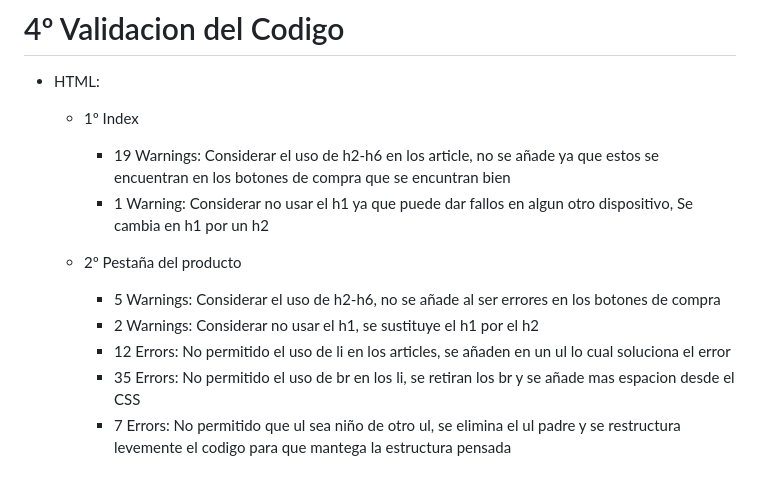
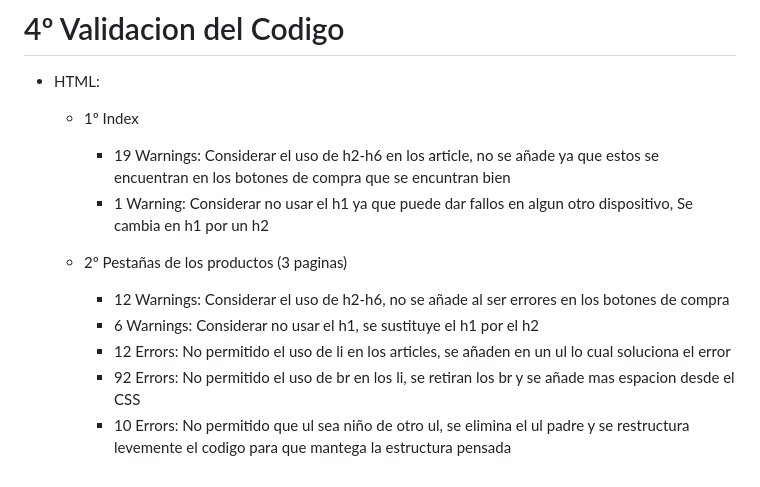
Before and after one commit to AdrianDiaz24/proyecto-Lenguaje-de-marcas, a Markdown page: README.md, the part around the change. Rendered like a GitHub page.

Commit message:
validacion de 5 paginas y informe de correcciones

```diff
--- a/README.md
+++ b/README.md
@@ -206,9 +206,9 @@ Se decide que cada opcion este recuadrada y sea despregable, en la seccion pedid
     - 19 Warnings: Considerar el uso de h2-h6 en los article, no se añade ya que estos se encuentran en los botones de compra que se encuntran bien
     - 1 Warning: Considerar no usar el h1 ya que puede dar fallos en algun otro dispositivo, Se cambia en h1 por un h2
 
-  - 2º Pestaña del producto
-    - 5 Warnings: Considerar el uso de h2-h6, no se añade al ser errores en los botones de compra
-    - 2 Warnings: Considerar no usar el h1, se sustituye el h1 por el h2
+  - 2º Pestañas de los productos (3 paginas)
+    - 12 Warnings: Considerar el uso de h2-h6, no se añade al ser errores en los botones de compra
+    - 6 Warnings: Considerar no usar el h1, se sustituye el h1 por el h2
     - 12 Errors: No permitido el uso de li en los articles, se añaden en un ul lo cual soluciona el error
-    - 35 Errors: No permitido el uso de br en los li, se retiran los br y se añade mas espacion desde el CSS
-    - 7 Errors: No permitido que ul sea niño de otro ul, se elimina el ul padre y se restructura levemente el codigo para que mantega la estructura pensada
+    - 92 Errors: No permitido el uso de br en los li, se retiran los br y se añade mas espacion desde el CSS
+    - 10 Errors: No permitido que ul sea niño de otro ul, se elimina el ul padre y se restructura levemente el codigo para que mantega la estructura pensada
```
